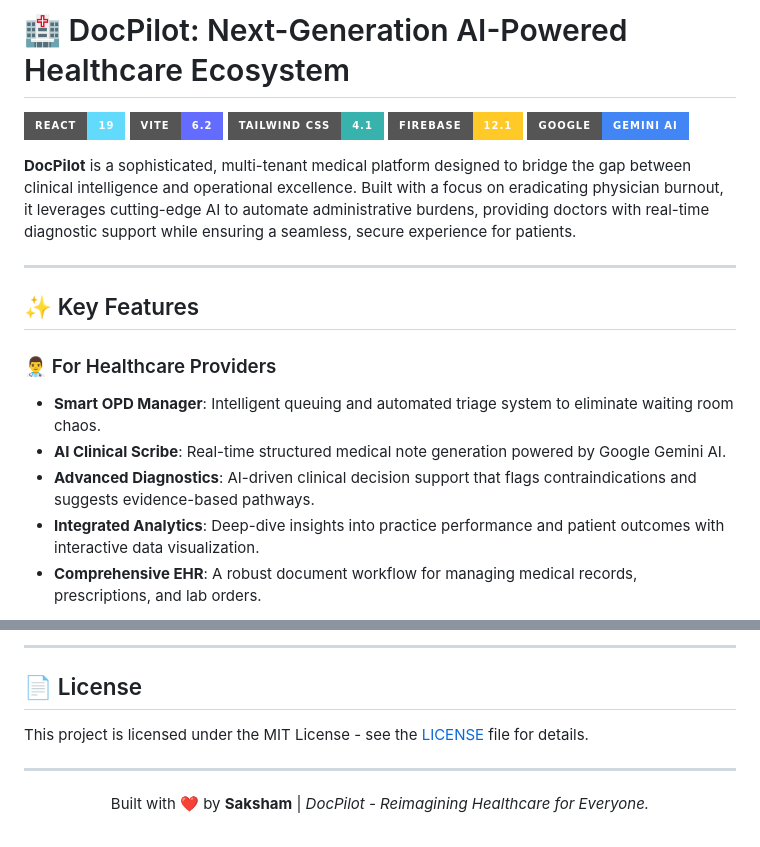
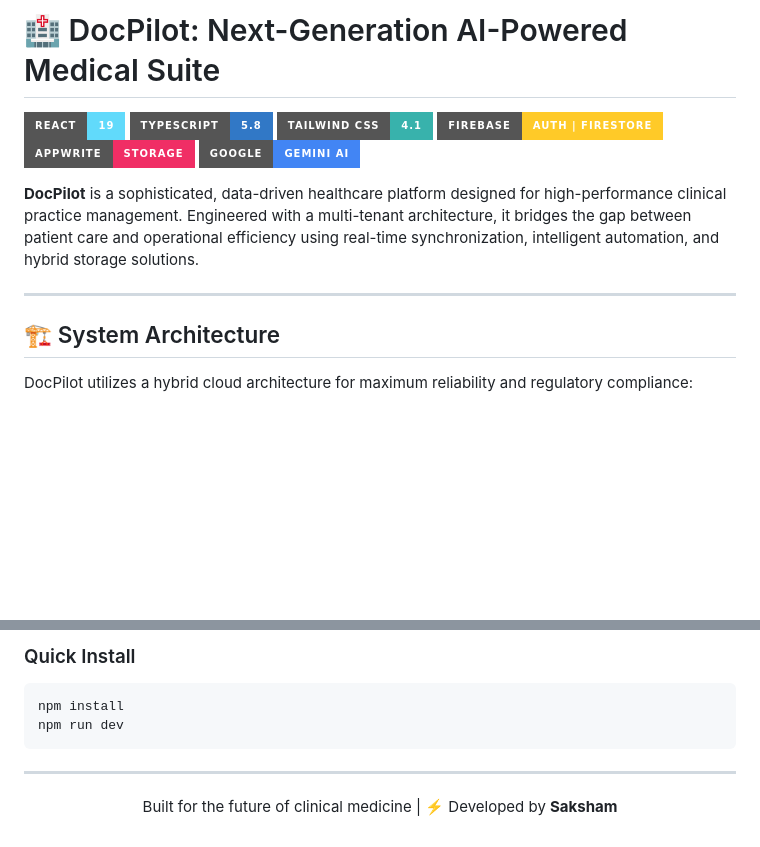
Before and after one commit to saksham-dev07/Docpilot, a Markdown page: README.md, 2 parts joined by grey strips. GitHub-like rendering; badges without logos; blank space fills up the shorter version.

Commit message:
docs: Overhaul README to detail system architecture, key features, security model, and technical specifications, adding Appwrite and TypeScript.

````diff
--- a/README.md
+++ b/README.md
@@ -1,21 +1,17 @@
-# 🏥 DocPilot: Next-Generation AI-Powered Healthcare Ecosystem
+# 🏥 DocPilot: Next-Generation AI-Powered Medical Suite
 
 [![React](https://img.shields.io/badge/React-19-61DAFB?style=for-the-badge&logo=react&logoColor=black)](https://reactjs.org/)
-[![Vite](https://img.shields.io/badge/Vite-6.2-646CFF?style=for-the-badge&logo=vite&logoColor=white)](https://vitejs.dev/)
+[![TypeScript](https://img.shields.io/badge/TypeScript-5.8-3178C6?style=for-the-badge&logo=typescript&logoColor=white)](https://www.typescriptlang.org/)
 [![Tailwind CSS](https://img.shields.io/badge/Tailwind_CSS-4.1-38B2AC?style=for-the-badge&logo=tailwind-css&logoColor=white)](https://tailwindcss.com/)
-[![Firebase](https://img.shields.io/badge/Firebase-12.1-FFCA28?style=for-the-badge&logo=firebase&logoColor=black)](https://firebase.google.com/)
+[![Firebase](https://img.shields.io/badge/Firebase-Auth%20|%20Firestore-FFCA28?style=for-the-badge&logo=firebase&logoColor=black)](https://firebase.google.com/)
+[![Appwrite](https://img.shields.io/badge/Appwrite-Storage-F02E65?style=for-the-badge&logo=appwrite&logoColor=white)](https://appwrite.io/)
 [![Gemini AI](https://img.shields.io/badge/Google-Gemini_AI-4285F4?style=for-the-badge&logo=google&logoColor=white)](https://deepmind.google/technologies/gemini/)
 
-**DocPilot** is a sophisticated, multi-tenant medical platform designed to bridge the gap between clinical intelligence and operational excellence. Built with a focus on eradicating physician burnout, it leverages cutting-edge AI to automate administrative burdens, providing doctors with real-time diagnostic support while ensuring a seamless, secure experience for patients.
+**DocPilot** is a sophisticated, data-driven healthcare platform designed for high-performance clinical practice management. Engineered with a multi-tenant architecture, it bridges the gap between patient care and operational efficiency using real-time synchronization, intelligent automation, and hybrid storage solutions.
 
 ---
 
-## ✨ Key Features
+## 🏗️ System Architecture
 
-### 👨‍⚕️ For Healthcare Providers
-- **Smart OPD Manager**: Intelligent queuing and automated triage system to eliminate waiting room chaos.
-- **AI Clinical Scribe**: Real-time structured medical note generation powered by Google Gemini AI.
-- **Advanced Diagnostics**: AI-driven clinical decision support that flags contraindications and suggests evidence-based pathways.
-- **Integrated Analytics**: Deep-dive insights into practice performance and patient outcomes with interactive data visualization.
-- **Comprehensive EHR**: A robust document workflow for managing medical records, prescriptions, and lab orders.
+DocPilot utilizes a hybrid cloud architecture for maximum reliability and regulatory compliance:
 
@@ -98,12 +100,12 @@ DocPilot is designed with security as a core principle:
 
----
-
-## 📄 License
-
-This project is licensed under the MIT License - see the [LICENSE](LICENSE) file for details.
+### Quick Install
+```bash
+npm install
+npm run dev
+```
 
 ---
 
 <p align="center">
-  Built with ❤️ by <b>Saksham</b> | <i>DocPilot - Reimagining Healthcare for Everyone.</i>
+  Built for the future of clinical medicine | ⚡ Developed by <b>Saksham</b>
 </p>
````
Also changed, not shown: other parts of README.md (+66 -60 lines).
